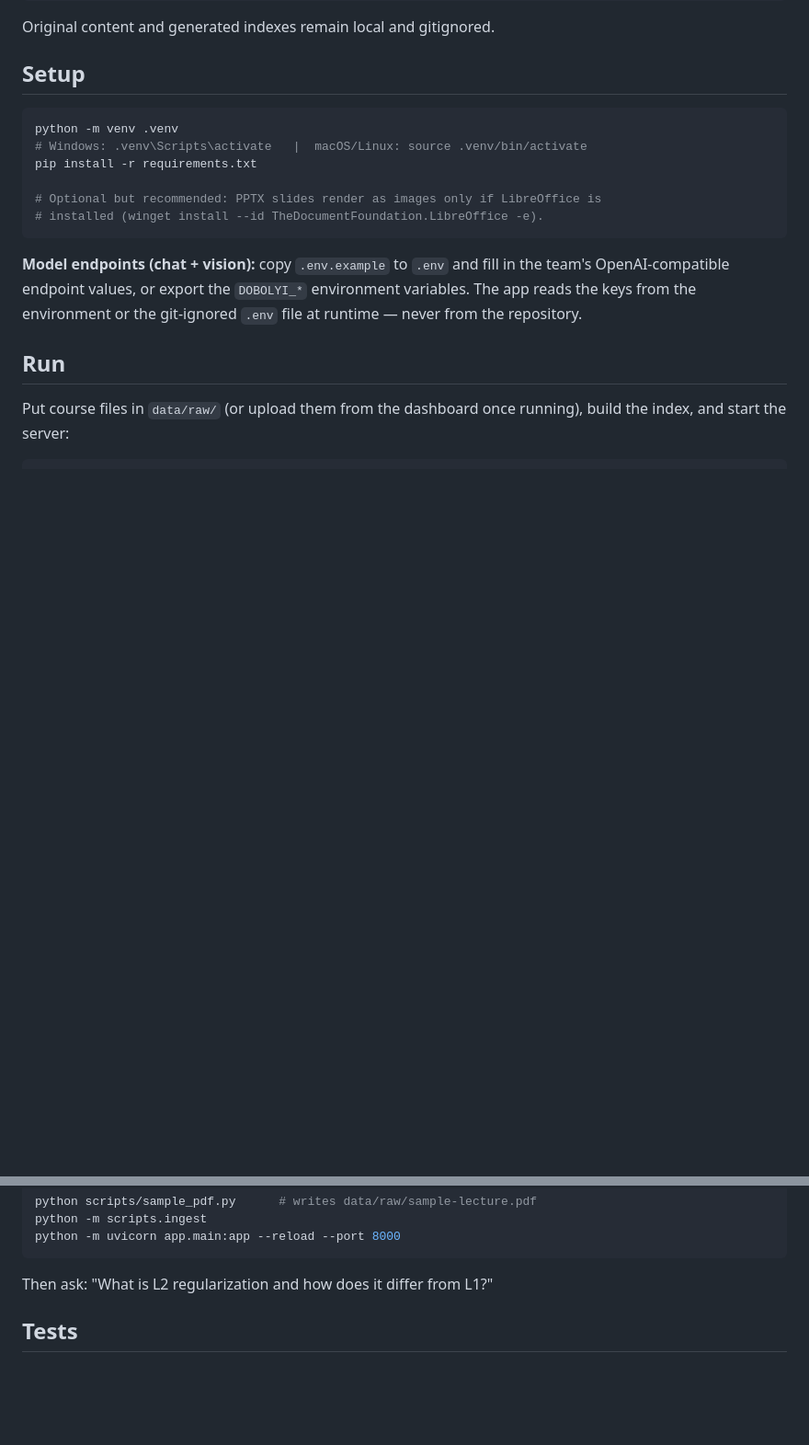
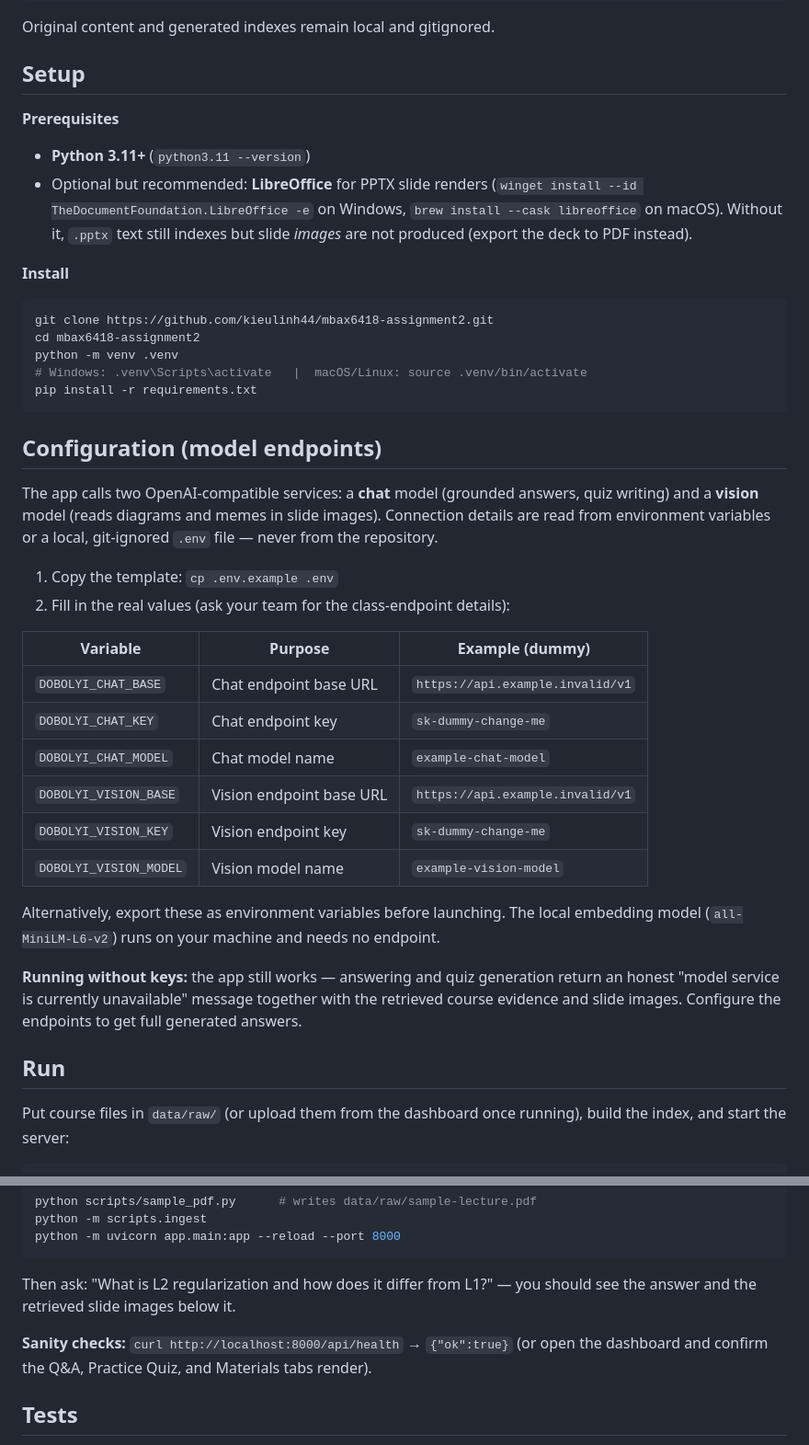
Before and after one commit to kieulinh44/mbax6418-assignment2, a Markdown page: README.md, 2 parts joined by grey strips. Shown at 92% size. Rendered like a GitHub page; blank space fills up the shorter version.

Commit message:
docs: add fresh-machine setup, endpoint configuration, and launch guide
Expands Setup into prerequisites + install, adds a Configuration section
with the DOBOLYI_* endpoint variable table and .env instructions, documents
the no-keys behavior, and adds launch sanity checks (health endpoint,
dashboard tabs). Jamie's evaluation sections remain byte-for-byte.

````diff
--- a/README.md
+++ b/README.md
@@ -152,19 +152,51 @@ Original content and generated indexes remain local and gitignored.
 
 ## Setup
 
+**Prerequisites**
+
+- **Python 3.11+** (`python3.11 --version`)
+- Optional but recommended: **LibreOffice** for PPTX slide renders
+  (`winget install --id TheDocumentFoundation.LibreOffice -e` on Windows,
+  `brew install --cask libreoffice` on macOS). Without it, `.pptx` text still
+  indexes but slide *images* are not produced (export the deck to PDF instead).
+
+**Install**
+
 ```bash
+git clone https://github.com/kieulinh44/mbax6418-assignment2.git
+cd mbax6418-assignment2
 python -m venv .venv
 # Windows: .venv\Scripts\activate   |  macOS/Linux: source .venv/bin/activate
 pip install -r requirements.txt
-
-# Optional but recommended: PPTX slides render as images only if LibreOffice is
-# installed (winget install --id TheDocumentFoundation.LibreOffice -e).
 ```
 
-**Model endpoints (chat + vision):** copy `.env.example` to `.env` and fill in
-the team's OpenAI-compatible endpoint values, or export the `DOBOLYI_*`
-environment variables. The app reads the keys from the environment or the
-git-ignored `.env` file at runtime — never from the repository.
+## Configuration (model endpoints)
+
+The app calls two OpenAI-compatible services: a **chat** model (grounded
+answers, quiz writing) and a **vision** model (reads diagrams and memes in
+slide images). Connection details are read from environment variables or a
+local, git-ignored `.env` file — never from the repository.
+
+1. Copy the template: `cp .env.example .env`
+2. Fill in the real values (ask your team for the class-endpoint details):
+
+| Variable | Purpose | Example (dummy) |
+|---|---|---|
+| `DOBOLYI_CHAT_BASE` | Chat endpoint base URL | `https://api.example.invalid/v1` |
+| `DOBOLYI_CHAT_KEY` | Chat endpoint key | `sk-dummy-change-me` |
+| `DOBOLYI_CHAT_MODEL` | Chat model name | `example-chat-model` |
+| `DOBOLYI_VISION_BASE` | Vision endpoint base URL | `https://api.example.invalid/v1` |
+| `DOBOLYI_VISION_KEY` | Vision endpoint key | `sk-dummy-change-me` |
+| `DOBOLYI_VISION_MODEL` | Vision model name | `example-vision-model` |
+
+Alternatively, export these as environment variables before launching. The
+local embedding model (`all-MiniLM-L6-v2`) runs on your machine and needs no
+endpoint.
+
+**Running without keys:** the app still works — answering and quiz generation
+return an honest "model service is currently unavailable" message together
+with the retrieved course evidence and slide images. Configure the endpoints
+to get full generated answers.
 
 ## Run
 
@@ -183,7 +215,12 @@ python scripts/sample_pdf.py      # writes data/raw/sample-lecture.pdf
 python -m scripts.ingest
 python -m uvicorn app.main:app --reload --port 8000
 ```
-Then ask: "What is L2 regularization and how does it differ from L1?"
+Then ask: "What is L2 regularization and how does it differ from L1?" — you
+should see the answer and the retrieved slide images below it.
+
+**Sanity checks:** `curl http://localhost:8000/api/health` → `{"ok":true}`
+(or open the dashboard and confirm the Q&A, Practice Quiz, and Materials tabs
+render).
 
 ## Tests
 
````
